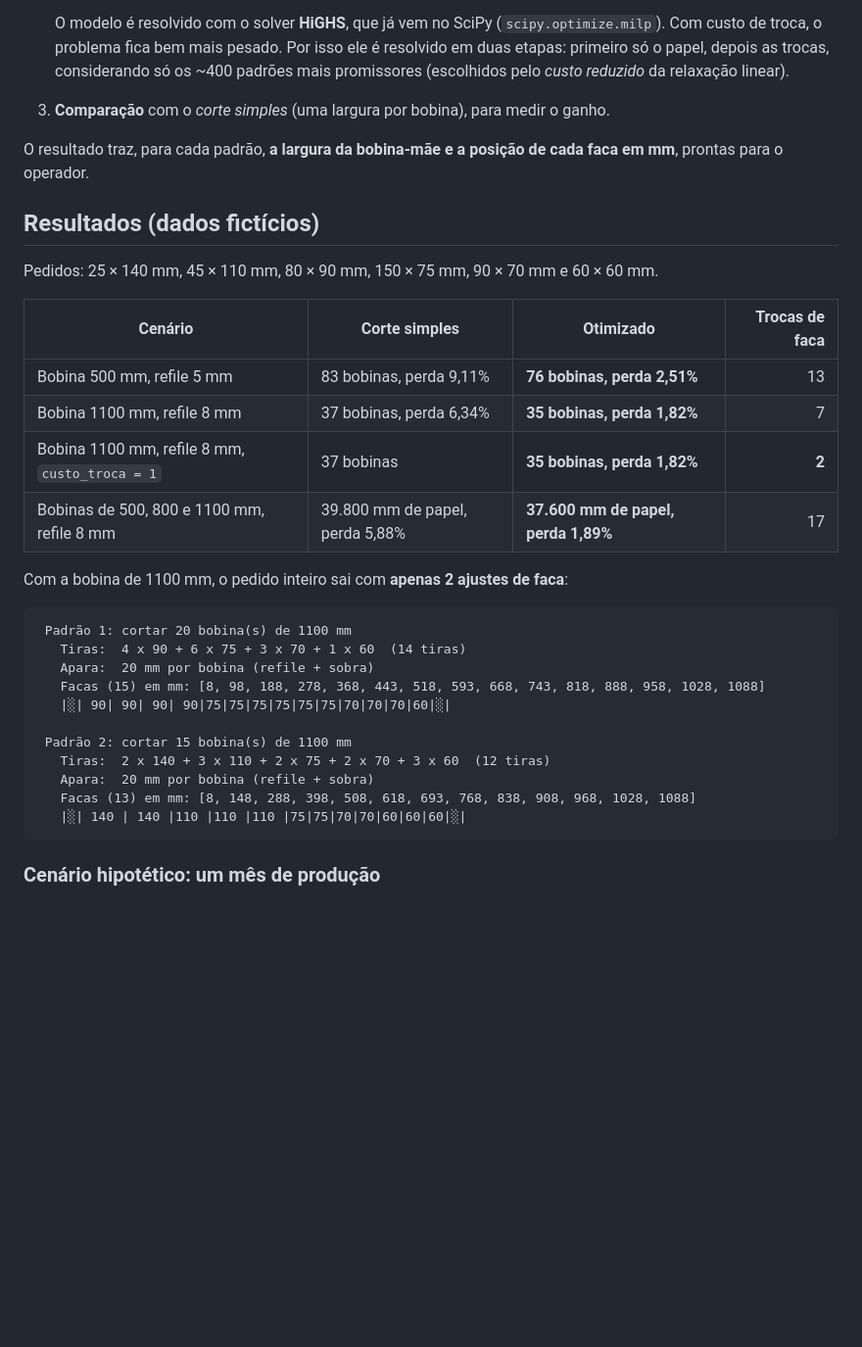
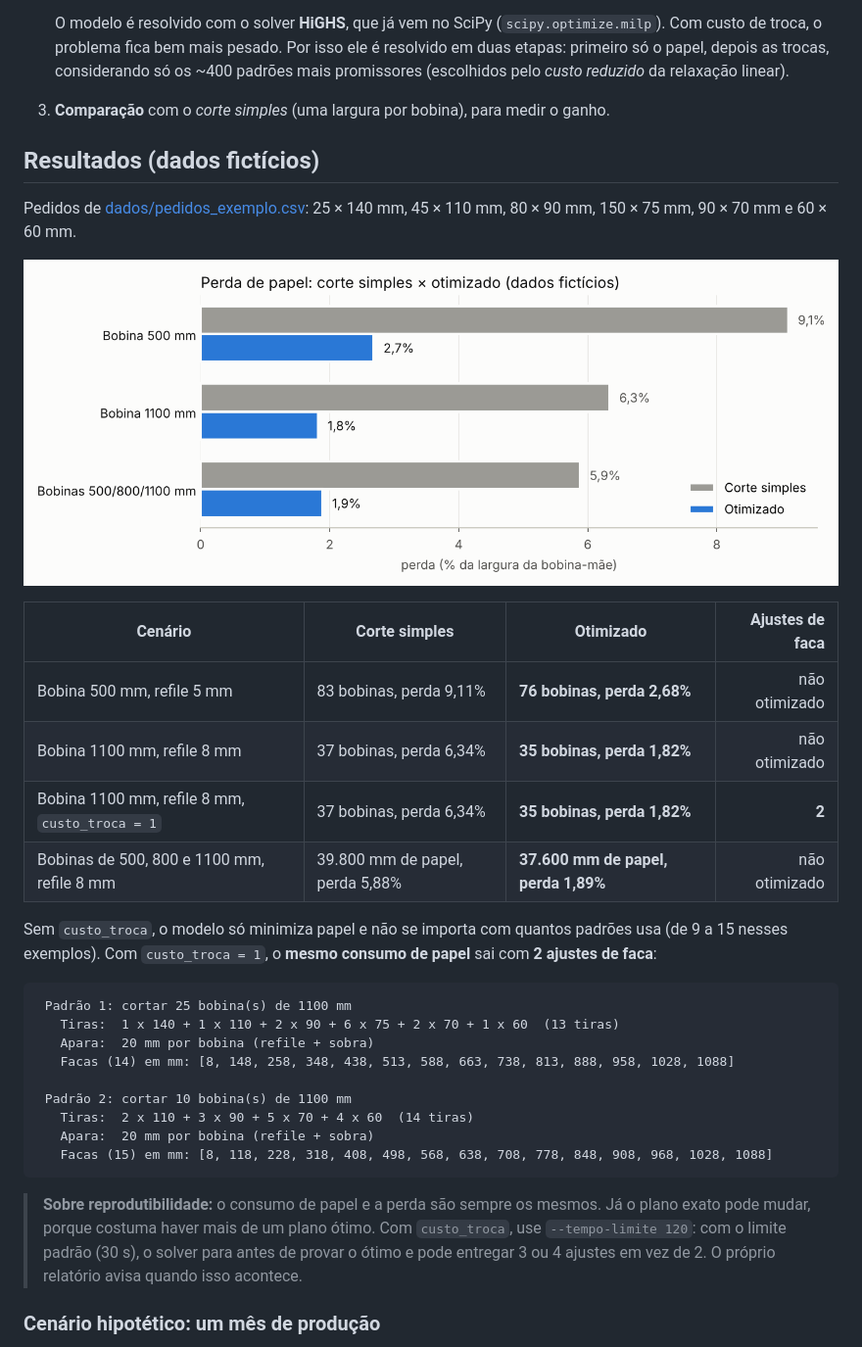
Before and after one commit to Mazeik/otimizador-corte-rebobinadeira, a Markdown page: README.md, the part around one of its changes. Shown at 98% size. GitHub-like rendering; pictures changed too: docs/img/comparacao_perda.png (added); blank space fills up the shorter version.

````diff
--- a/README.md
+++ b/README.md
@@ -36,34 +56,34 @@ Quando chegam vários pedidos (70, 75, 90, 110 mm...), dá para **combinar largu
    O modelo é resolvido com o solver **HiGHS**, que já vem no SciPy (`scipy.optimize.milp`). Com custo de troca, o problema fica bem mais pesado. Por isso ele é resolvido em duas etapas: primeiro só o papel, depois as trocas, considerando só os ~400 padrões mais promissores (escolhidos pelo *custo reduzido* da relaxação linear).
 3. **Comparação** com o *corte simples* (uma largura por bobina), para medir o ganho.
 
-O resultado traz, para cada padrão, **a largura da bobina-mãe e a posição de cada faca em mm**, prontas para o operador.
-
 ## Resultados (dados fictícios)
 
-Pedidos: 25 × 140 mm, 45 × 110 mm, 80 × 90 mm, 150 × 75 mm, 90 × 70 mm e 60 × 60 mm.
+Pedidos de [dados/pedidos_exemplo.csv](dados/pedidos_exemplo.csv): 25 × 140 mm, 45 × 110 mm, 80 × 90 mm, 150 × 75 mm, 90 × 70 mm e 60 × 60 mm.
 
-| Cenário | Corte simples | Otimizado | Trocas de faca |
+![Perda do corte simples x otimizado](docs/img/comparacao_perda.png)
+
+| Cenário | Corte simples | Otimizado | Ajustes de faca |
 |---|---|---|---:|
-| Bobina 500 mm, refile 5 mm | 83 bobinas, perda 9,11% | **76 bobinas, perda 2,51%** | 13 |
-| Bobina 1100 mm, refile 8 mm | 37 bobinas, perda 6,34% | **35 bobinas, perda 1,82%** | 7 |
-| Bobina 1100 mm, refile 8 mm, `custo_troca = 1` | 37 bobinas | **35 bobinas, perda 1,82%** | **2** |
-| Bobinas de 500, 800 e 1100 mm, refile 8 mm | 39.800 mm de papel, perda 5,88% | **37.600 mm de papel, perda 1,89%** | 17 |
+| Bobina 500 mm, refile 5 mm | 83 bobinas, perda 9,11% | **76 bobinas, perda 2,68%** | não otimizado |
+| Bobina 1100 mm, refile 8 mm | 37 bobinas, perda 6,34% | **35 bobinas, perda 1,82%** | não otimizado |
+| Bobina 1100 mm, refile 8 mm, `custo_troca = 1` | 37 bobinas, perda 6,34% | **35 bobinas, perda 1,82%** | **2** |
+| Bobinas de 500, 800 e 1100 mm, refile 8 mm | 39.800 mm de papel, perda 5,88% | **37.600 mm de papel, perda 1,89%** | não otimizado |
 
-Com a bobina de 1100 mm, o pedido inteiro sai com **apenas 2 ajustes de faca**:
+Sem `custo_troca`, o modelo só minimiza papel e não se importa com quantos padrões usa (de 9 a 15 nesses exemplos). Com `custo_troca = 1`, o **mesmo consumo de papel** sai com **2 ajustes de faca**:
 
 ```
- Padrão 1: cortar 20 bobina(s) de 1100 mm
-   Tiras:  4 x 90 + 6 x 75 + 3 x 70 + 1 x 60  (14 tiras)
+ Padrão 1: cortar 25 bobina(s) de 1100 mm
+   Tiras:  1 x 140 + 1 x 110 + 2 x 90 + 6 x 75 + 2 x 70 + 1 x 60  (13 tiras)
    Apara:  20 mm por bobina (refile + sobra)
-   Facas (15) em mm: [8, 98, 188, 278, 368, 443, 518, 593, 668, 743, 818, 888, 958, 1028, 1088]
-   |░| 90| 90| 90| 90|75|75|75|75|75|75|70|70|70|60|░|
+   Facas (14) em mm: [8, 148, 258, 348, 438, 513, 588, 663, 738, 813, 888, 958, 1028, 1088]
 
- Padrão 2: cortar 15 bobina(s) de 1100 mm
-   Tiras:  2 x 140 + 3 x 110 + 2 x 75 + 2 x 70 + 3 x 60  (12 tiras)
+ Padrão 2: cortar 10 bobina(s) de 1100 mm
+   Tiras:  2 x 110 + 3 x 90 + 5 x 70 + 4 x 60  (14 tiras)
    Apara:  20 mm por bobina (refile + sobra)
-   Facas (13) em mm: [8, 148, 288, 398, 508, 618, 693, 768, 838, 908, 968, 1028, 1088]
-   |░| 140 | 140 |110 |110 |110 |75|75|70|70|60|60|60|░|
+   Facas (15) em mm: [8, 118, 228, 318, 408, 498, 568, 638, 708, 778, 848, 908, 968, 1028, 1088]
 ```
+
+> **Sobre reprodutibilidade:** o consumo de papel e a perda são sempre os mesmos. Já o plano exato pode mudar, porque costuma haver mais de um plano ótimo. Com `custo_troca`, use `--tempo-limite 120`: com o limite padrão (30 s), o solver para antes de provar o ótimo e pode entregar 3 ou 4 ajustes em vez de 2. O próprio relatório avisa quando isso acontece.
 
 ### Cenário hipotético: um mês de produção
 
````
Also changed, not shown: other parts of README.md (+43 -9 lines), docs/cenario_hipotetico.md (+5 -3 lines), docs/img/padroes_corte.png (added), 7 other files.
